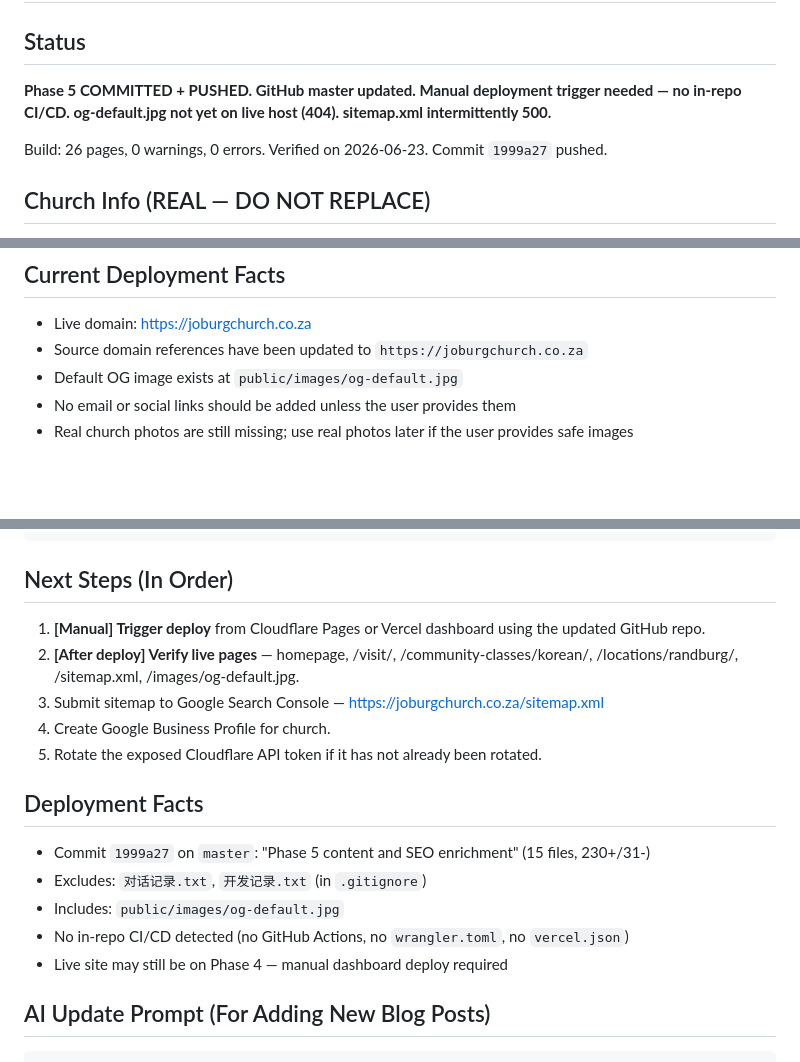
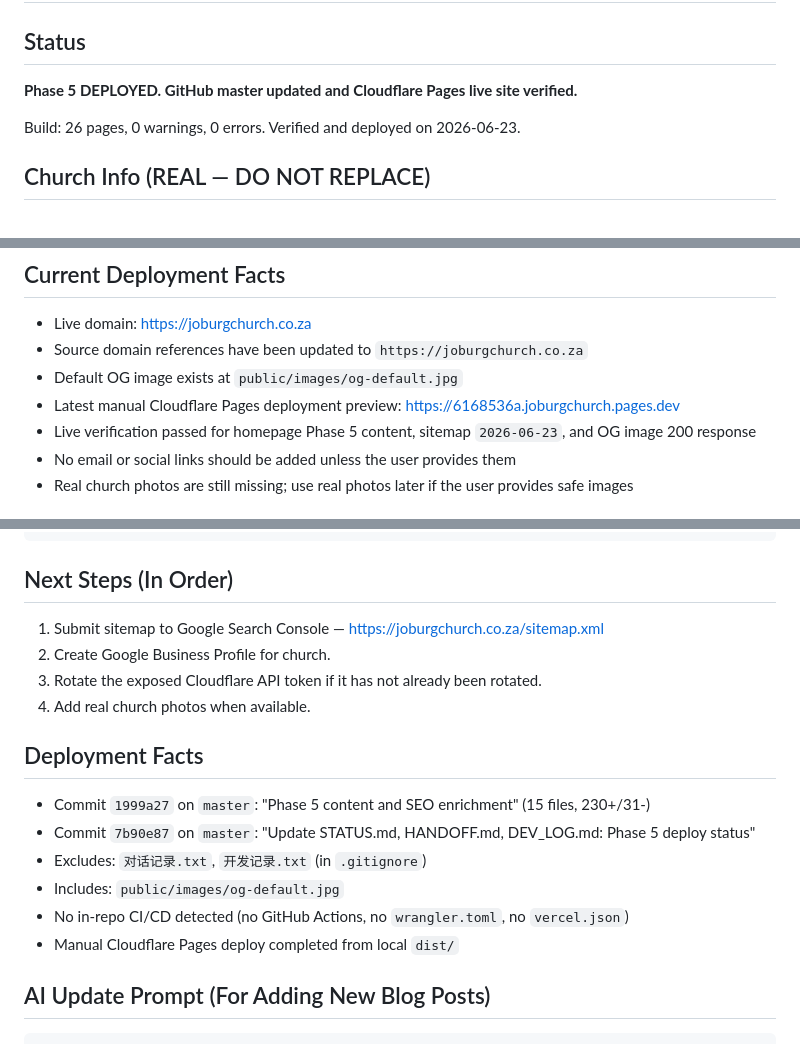
Before and after one commit to saleo-svg/joburgchurch.co.za, a Markdown page: HANDOFF.md, 3 parts joined by grey strips. GitHub-like rendering; blank space fills up the shorter version.

````diff
--- a/HANDOFF.md
+++ b/HANDOFF.md
@@ -3,9 +3,9 @@
 ## Project: Johannesburg Bible Study Church Website
 
 ## Status
-**Phase 5 COMMITTED + PUSHED. GitHub master updated. Manual deployment trigger needed — no in-repo CI/CD. og-default.jpg not yet on live host (404). sitemap.xml intermittently 500.**
+**Phase 5 DEPLOYED. GitHub master updated and Cloudflare Pages live site verified.**
 
-Build: 26 pages, 0 warnings, 0 errors. Verified on 2026-06-23. Commit `1999a27` pushed.
+Build: 26 pages, 0 warnings, 0 errors. Verified and deployed on 2026-06-23.
 
 ## Church Info (REAL — DO NOT REPLACE)
 - **Brand:** Johannesburg Bible Study Church
@@ -19,6 +19,8 @@ Build: 26 pages, 0 warnings, 0 errors. Verified on 2026-06-23. Commit `1999a27`
 - Live domain: https://joburgchurch.co.za
 - Source domain references have been updated to `https://joburgchurch.co.za`
 - Default OG image exists at `public/images/og-default.jpg`
+- Latest manual Cloudflare Pages deployment preview: https://6168536a.joburgchurch.pages.dev
+- Live verification passed for homepage Phase 5 content, sitemap `2026-06-23`, and OG image 200 response
 - No email or social links should be added unless the user provides them
 - Real church photos are still missing; use real photos later if the user provides safe images
 
@@ -81,18 +83,18 @@ npx astro preview
 ```
 
 ## Next Steps (In Order)
-1. **[Manual] Trigger deploy** from Cloudflare Pages or Vercel dashboard using the updated GitHub repo.
-2. **[After deploy] Verify live pages** — homepage, /visit/, /community-classes/korean/, /locations/randburg/, /sitemap.xml, /images/og-default.jpg.
-3. Submit sitemap to Google Search Console — https://joburgchurch.co.za/sitemap.xml
-4. Create Google Business Profile for church.
-5. Rotate the exposed Cloudflare API token if it has not already been rotated.
+1. Submit sitemap to Google Search Console — https://joburgchurch.co.za/sitemap.xml
+2. Create Google Business Profile for church.
+3. Rotate the exposed Cloudflare API token if it has not already been rotated.
+4. Add real church photos when available.
 
 ## Deployment Facts
 - Commit `1999a27` on `master`: "Phase 5 content and SEO enrichment" (15 files, 230+/31-)
+- Commit `7b90e87` on `master`: "Update STATUS.md, HANDOFF.md, DEV_LOG.md: Phase 5 deploy status"
 - Excludes: `对话记录.txt`, `开发记录.txt` (in `.gitignore`)
 - Includes: `public/images/og-default.jpg`
 - No in-repo CI/CD detected (no GitHub Actions, no `wrangler.toml`, no `vercel.json`)
-- Live site may still be on Phase 4 — manual dashboard deploy required
+- Manual Cloudflare Pages deploy completed from local `dist/`
 
 ## AI Update Prompt (For Adding New Blog Posts)
 ```
````
Also changed, not shown: DEV_LOG.md (+9 -6 lines), STATUS.md (+13 -9 lines).
